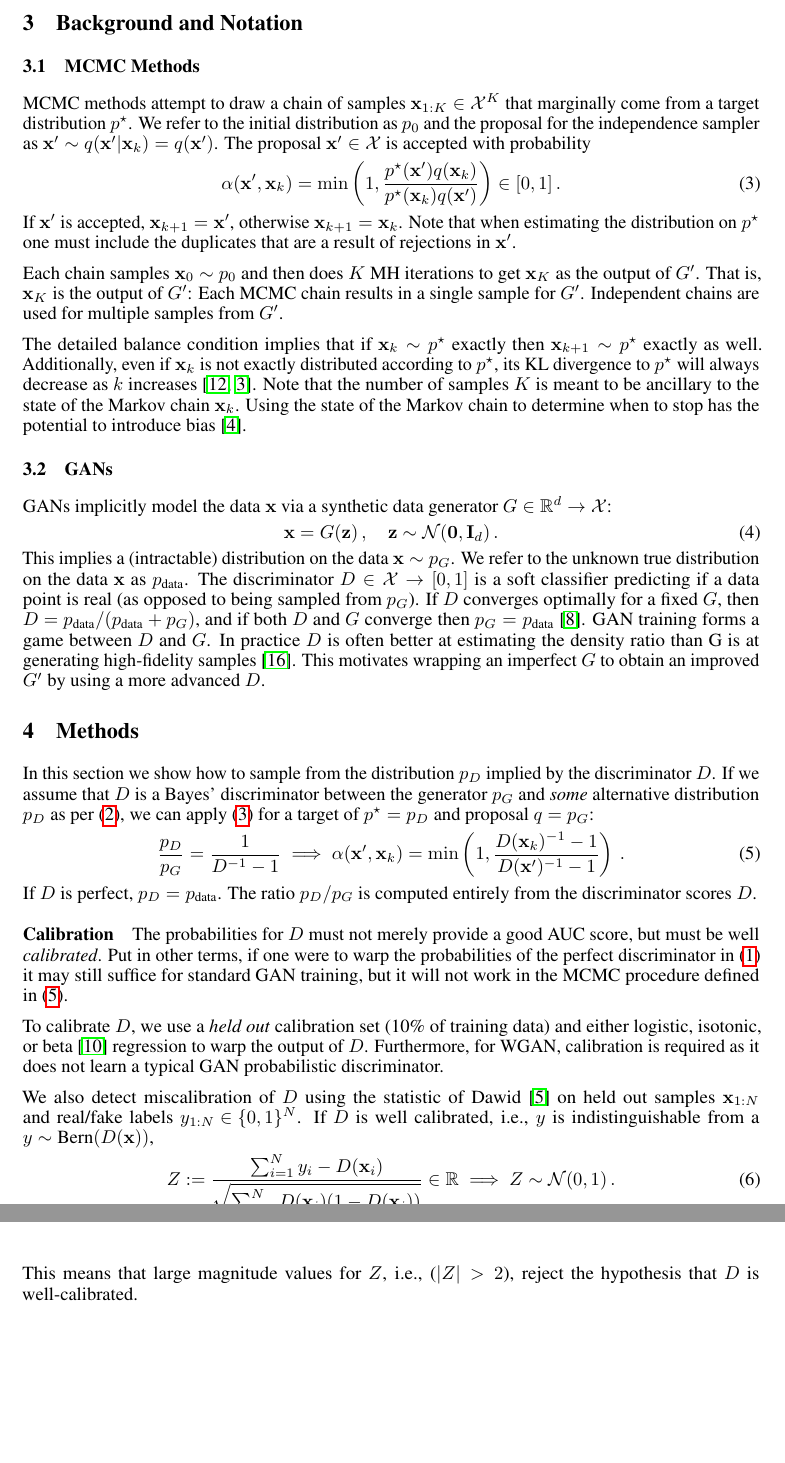
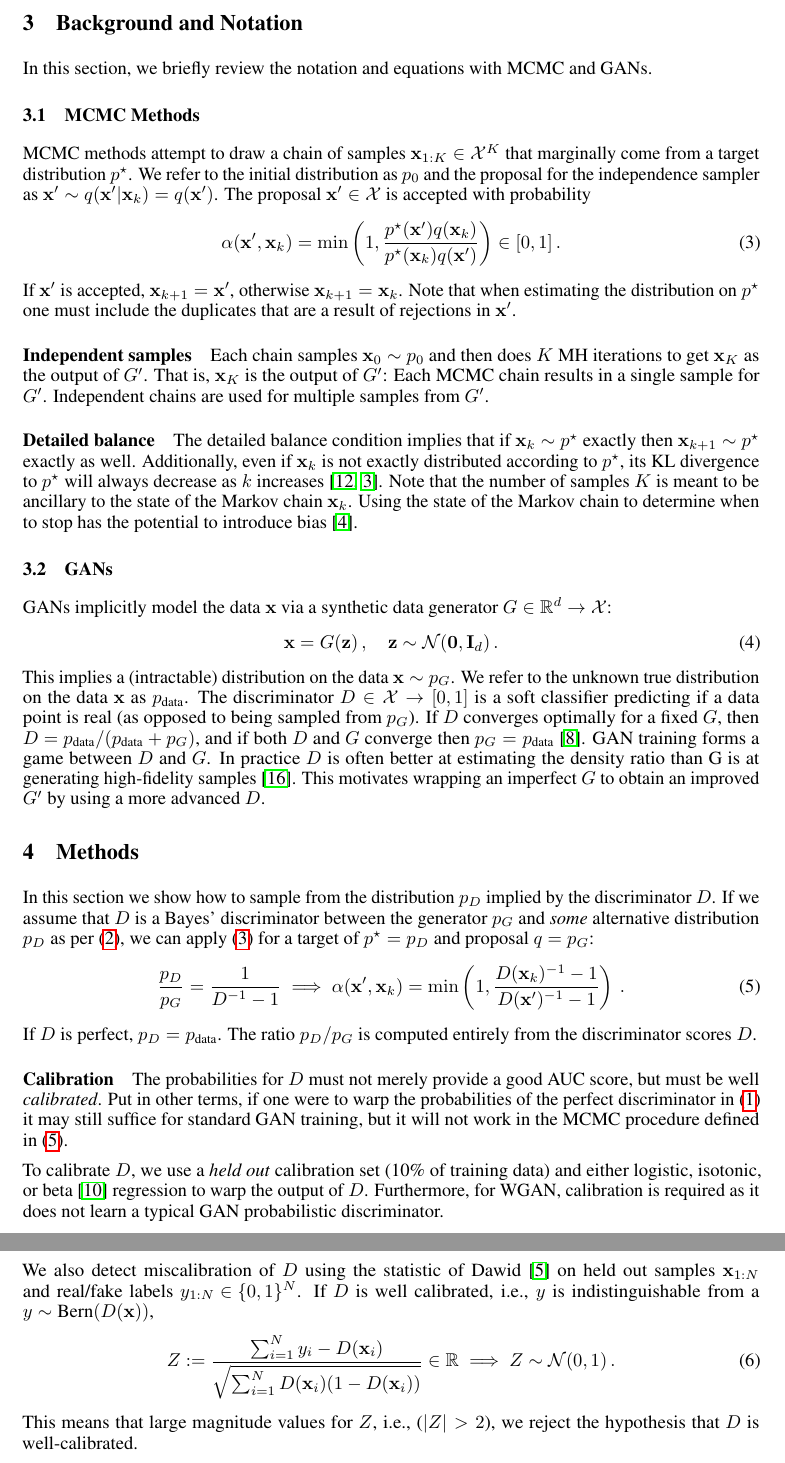
Before and after one commit to rdturnermtl/mhgan_tex, a LaTeX paper (mhgan.tex): two parts of pages 3 and 4 of 6, joined at a grey line, cut so that both start at the same text, the shorter picture padded with empty space. Compiled offline with pdfLaTeX.

Commit message:
some para headers

```diff
--- a/mhgan.tex
+++ b/mhgan.tex
@@ -208,6 +208,8 @@ We further improve the robustness of MCMC via use of a \emph{calibrator} on the
 
 \section{Background and Notation}
 \label{sec:Background}
+
+In this section, we briefly review the notation and equations with MCMC and GANs.
 
 \subsection{MCMC Methods}
 \label{sec:MCMC Methods}
@@ -221,10 +223,13 @@ The proposal $\vec x' \in \setx$ is accepted with probability
 If $\vec x'$ is accepted, $\vec x_{k+1} = \vec x'$, otherwise $\vec x_{k+1} = \vec x_k$.
 Note that when estimating the distribution on $\target$ one must include the duplicates that are a result of rejections in $\vec x'$.
 
+% TODO move after init section??
+\paragraph{Independent samples}
 Each chain samples $\vec x_0 \sample \pinit$ and then does $K$ MH iterations to get $\vec x_K$ as the output of $G'$.
 That is, $\vec x_K$ is the output of $G'$: Each MCMC chain results in a single sample for $G'$.
 Independent chains are used for multiple samples from $G'$.
 
+\paragraph{Detailed balance}
 The detailed balance condition implies that if $\vec x_k \sample \target$ exactly then $\vec x_{k+1} \sample \target$ exactly as well.
 Additionally, even if $\vec x_k$ is not exactly distributed according to $\target$, its KL divergence to $\target$ will always decrease as $k$ increases~\citep{Murray2008,Cover2012}.
 Note that the number of samples $K$ is meant to be ancillary to the state of the Markov chain $\vec x_k$.
@@ -271,7 +276,7 @@ If $D$ is well calibrated, i.e., $y$ is indistinguishable from a \smash{$y \samp
   Z := \frac{\sum_{i=1}^N y_i - D(\vec x_i)}{\sqrt{\sum_{i=1}^N D(\vec x_i) (1 - D(\vec x_i))}} \in \R \implies Z \sample \norm(0,1)\,.
   \label{eq:calib score}
 \end{align}
-This means that large magnitude values for $Z$, i.e., ($|Z| > 2$), reject the hypothesis that $D$ is well-calibrated.
+This means that large magnitude values for $Z$, i.e., ($|Z| > 2$), we reject the hypothesis that $D$ is well-calibrated.
 
 \paragraph{Initialization}
 We also avoid the burn-in issues that usually plague MCMC methods.
```
Also changed, not shown: mhgan.tex (5 more changed lines).
